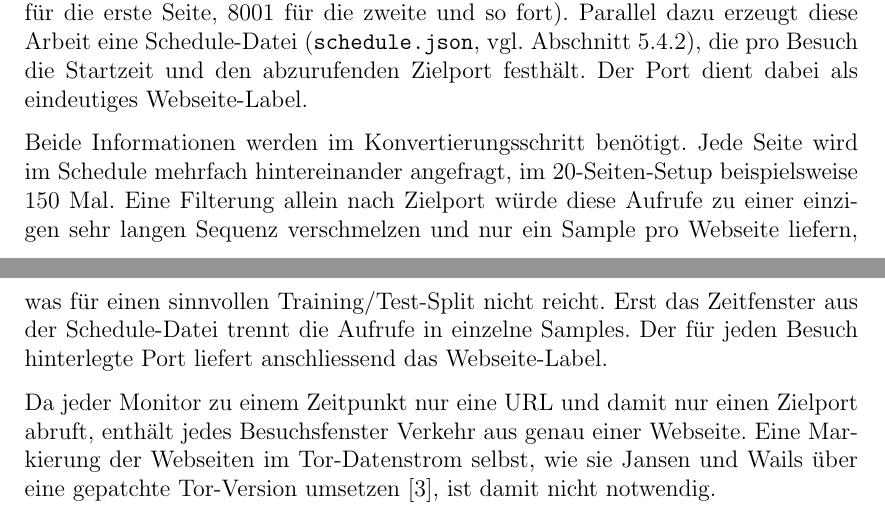
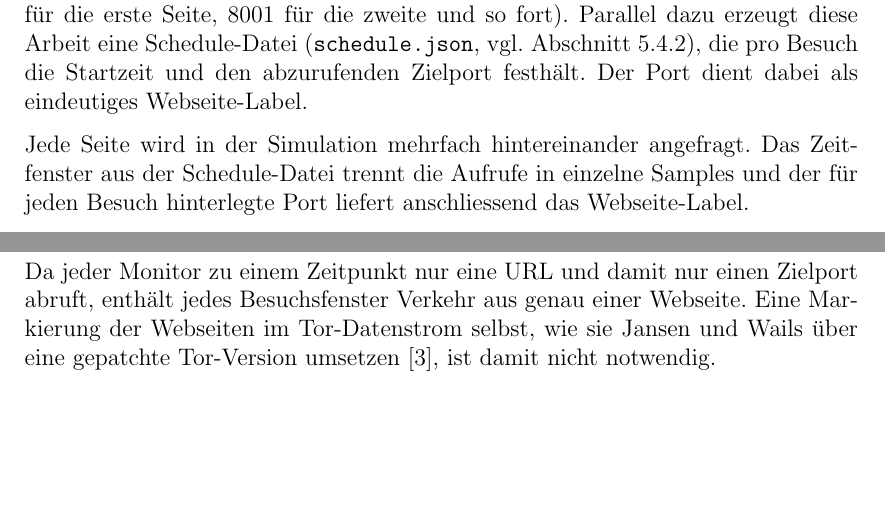
Before and after one commit to OliverStaub/BachelorThesis, a LaTeX thesis (src/thesis/hslu_thesis.tex, which reads src/thesis/chapters/03_ideen_und_konzepte.tex): two parts of pages 28 and 29 of 81 before the commit and two parts of pages 28 and 29 of 80 after it, joined at a grey line, cut so that both start at the same text, the shorter picture padded with empty space. Compiled offline with pdfLaTeX.

Commit message:
Updates from Overleaf

```diff
--- a/src/thesis/chapters/03_ideen_und_konzepte.tex
+++ b/src/thesis/chapters/03_ideen_und_konzepte.tex
@@ -97,11 +97,8 @@ Pro Webseite wird auf dem Zim-Webserver ein eigener TCP-Port verwendet (8000 fü
 Parallel dazu erzeugt diese Arbeit eine Schedule-Datei (\texttt{schedule.json}, vgl.\ Abschnitt~\ref{sec:realisierung_schedule}), die pro Besuch die Startzeit und den abzurufenden Zielport festhält.
 Der Port dient dabei als eindeutiges Webseite-Label.
 
-Beide Informationen werden im Konvertierungsschritt benötigt.
-Jede Seite wird im Schedule mehrfach hintereinander angefragt, im 20-Seiten-Setup beispielsweise 150 Mal.
-Eine Filterung allein nach Zielport würde diese Aufrufe zu einer einzigen sehr langen Sequenz verschmelzen und nur ein Sample pro Webseite liefern, was für einen sinnvollen Training/Test-Split nicht reicht.
-Erst das Zeitfenster aus der Schedule-Datei trennt die Aufrufe in einzelne Samples.
-Der für jeden Besuch hinterlegte Port liefert anschliessend das Webseite-Label.
+Jede Seite wird in der Simulation mehrfach hintereinander angefragt.
+Das Zeitfenster aus der Schedule-Datei trennt die Aufrufe in einzelne Samples und der für jeden Besuch hinterlegte Port liefert anschliessend das Webseite-Label.
 
 Da jeder Monitor zu einem Zeitpunkt nur eine URL und damit nur einen Zielport abruft, enthält jedes Besuchsfenster Verkehr aus genau einer Webseite.
 Eine Markierung der Webseiten im Tor-Datenstrom selbst, wie sie Jansen und Wails über eine gepatchte Tor-Version umsetzen~\cite{jansen2023data}, ist damit nicht notwendig.
```
